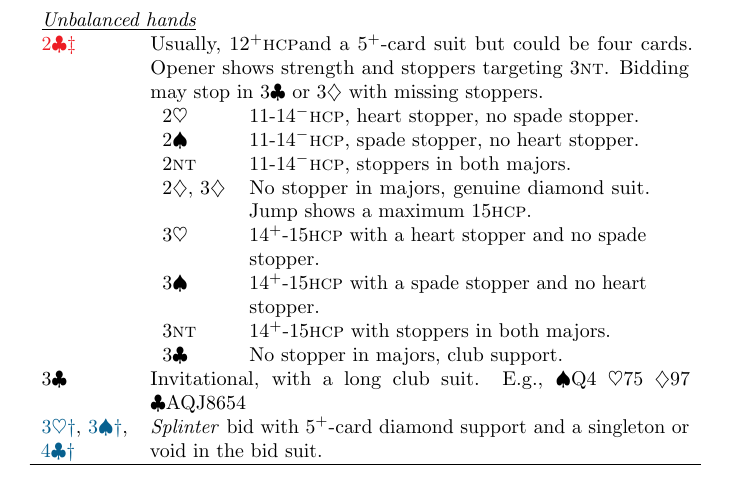
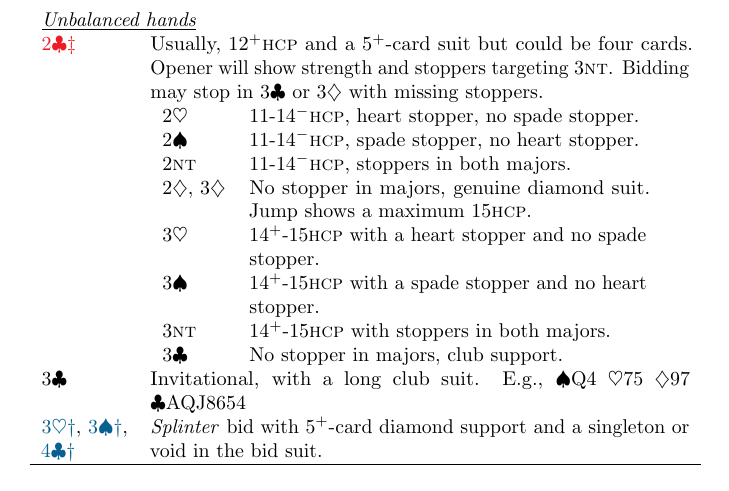
Before and after one commit to 2old2randr/Bridge, a LaTeX book (COSL Precision.tex): part of page 16 of 55, cut so that both start at the same text. The pictures show the PDF file COSL Precision.pdf that the author committed with the source.

Commit message:
Minor formatting change

```diff
--- a/COSL Precision.tex
+++ b/COSL Precision.tex
@@ -992,8 +992,8 @@ When responder does not have a major suit, he can bid:
   \di{4} & Preemptive, with more shape and trumps than for \di{3},
            i.e., 6 or 7-card diamond suit. \\
   \multicolumn{2}{l}{\emph{\underline{Unbalanced hands}}} \\
-  \gf{\cl{2}} & Usually, $12^+$\hcp and a $5^+$-card suit but could be
-                four cards. Opener shows strength and stoppers
+  \gf{\cl{2}} & Usually, $12^+$\hcp\ and a $5^+$-card suit but could be
+                four cards. Opener will show strength and stoppers
                 targeting \nt{3}. Bidding may stop in \cl{3} or \di{3}
                 with missing stoppers. \\
          & \begin{tabular}{lp{7cm}}
```
Also changed, not shown: COSL Precision.pdf.
